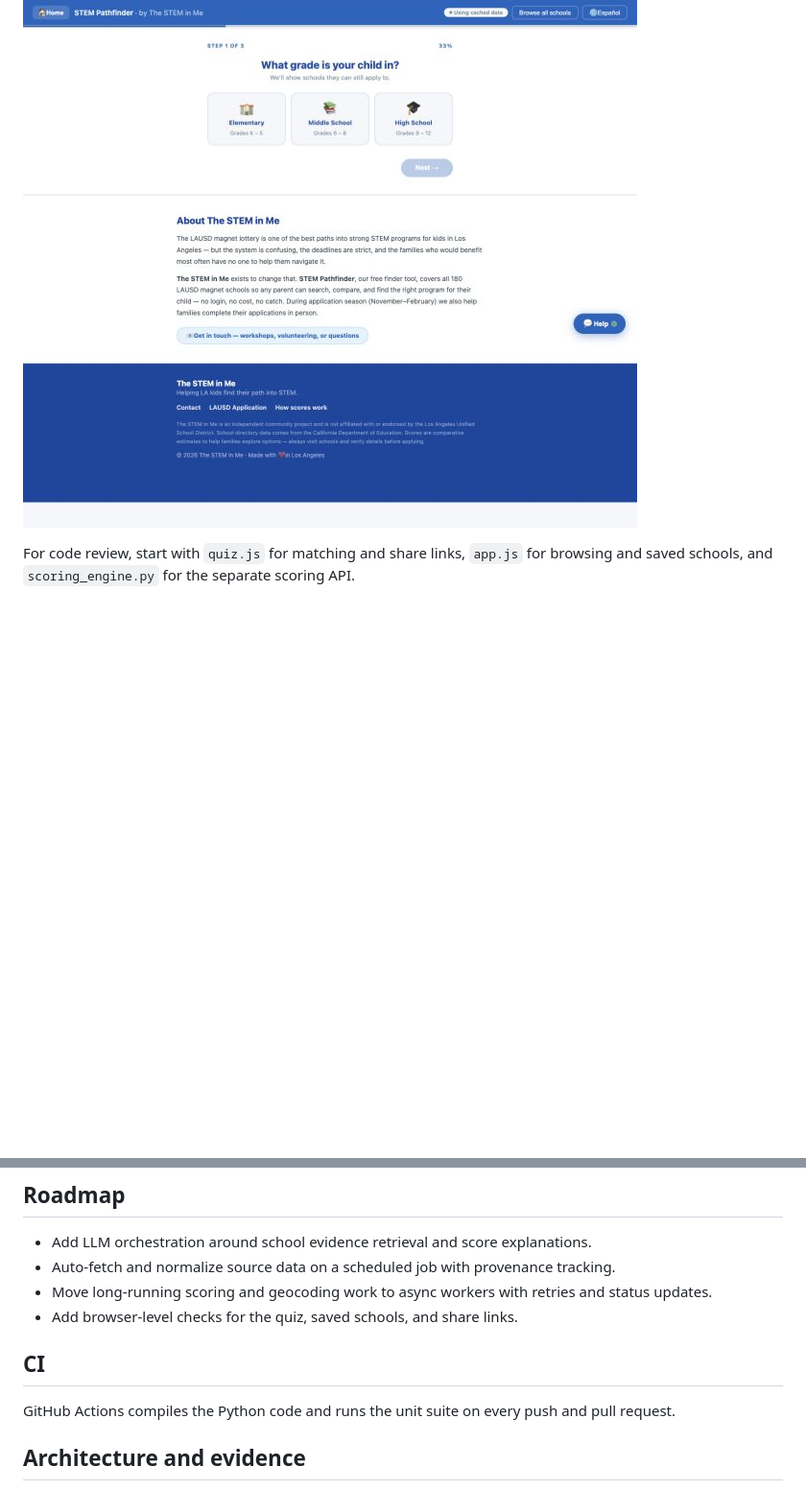
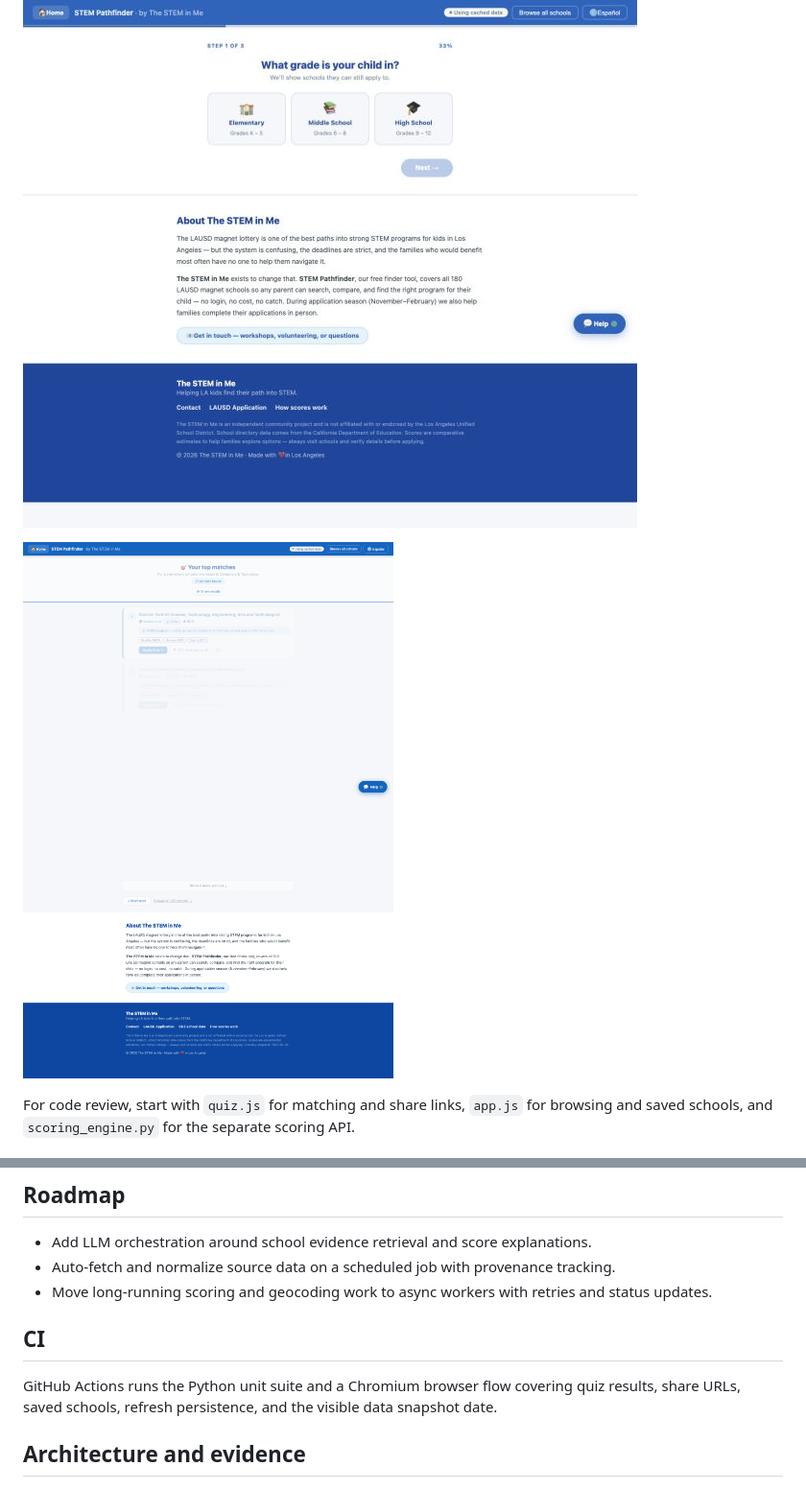
Before and after one commit to BytesofTay/stem-pathfinder, a Markdown page: README.md, 2 parts joined by grey strips. Shown at 96% size. Drawn GitHub-style; pictures changed too: docs/screenshots/quiz-results.png (added); blank space fills up the shorter version.

Commit message:
Add browser coverage for school discovery flows

```diff
--- a/README.md
+++ b/README.md
@@ -106,6 +106,8 @@ The interactive experience lives in `lausd_magnet_app/web/`. These captures show
 
 ![STEM Pathfinder grade selection](docs/screenshots/quiz.png)
 
+![STEM Pathfinder quiz results](docs/screenshots/quiz-results.png)
+
 For code review, start with `quiz.js` for matching and share links, `app.js` for browsing and saved schools, and `scoring_engine.py` for the separate scoring API.
 
 ## Safety and configuration
@@ -119,11 +121,10 @@ Keep credentials in environment variables. Never commit `.env` files or API keys
 - Add LLM orchestration around school evidence retrieval and score explanations.
 - Auto-fetch and normalize source data on a scheduled job with provenance tracking.
 - Move long-running scoring and geocoding work to async workers with retries and status updates.
-- Add browser-level checks for the quiz, saved schools, and share links.
 
 ## CI
 
-GitHub Actions compiles the Python code and runs the unit suite on every push and pull request.
+GitHub Actions runs the Python unit suite and a Chromium browser flow covering quiz results, share URLs, saved schools, refresh persistence, and the visible data snapshot date.
 
 ## Architecture and evidence
 
```
Also changed, not shown: 8 other files.
